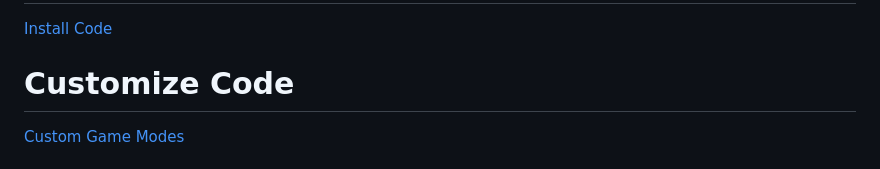
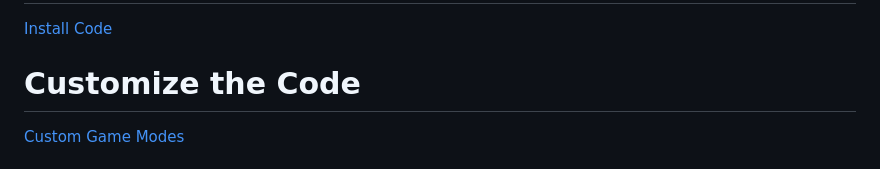
Before and after one commit to javaplus/MadScientist, a Markdown page: README.md, the part around the change. Drawn GitHub-style.

Commit message:
proofread README again

```diff
--- a/README.md
+++ b/README.md
@@ -63,7 +63,7 @@ The links in this section are to labs which walk you through working with the va
 
 [Install Code](/lessons/assembly/code_install.md)
 
-# Customize Code
+# Customize the Code
 
 [Custom Game Modes](/lessons/game_mode_coding.md)
 
```
